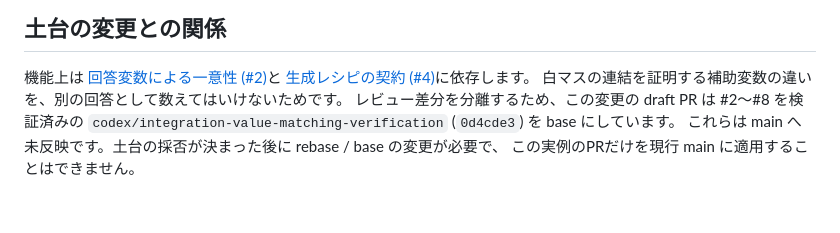
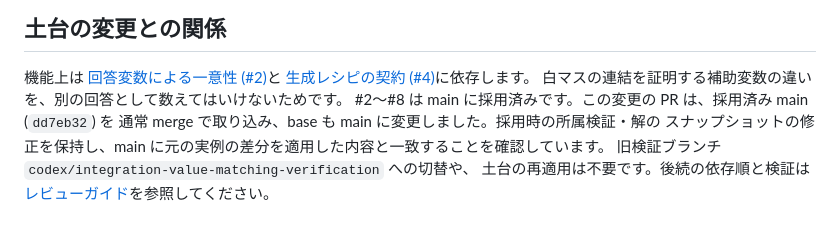
Before and after one commit to airtoxin/puzzle-box, a Markdown page: docs/composable-shading.md, the part around the change. Drawn GitHub-style.

Commit message:
Correct composable shading guide after adoption of its foundation

```diff
--- a/docs/composable-shading.md
+++ b/docs/composable-shading.md
@@ -125,7 +125,9 @@ API はサイズ上限を設けておらず、大盤面の性能は未検証で
 機能上は [回答変数による一意性 (#2)](https://github.com/airtoxin/puzzle-box/pull/2)と
 [生成レシピの契約 (#4)](https://github.com/airtoxin/puzzle-box/pull/4)に依存します。
 白マスの連結を証明する補助変数の違いを、別の回答として数えてはいけないためです。
-レビュー差分を分離するため、この変更の draft PR は #2〜#8 を検証済みの
-`codex/integration-value-matching-verification` (`0d4cde3`) を base にしています。
-これらは main へ未反映です。土台の採否が決まった後に rebase / base の変更が必要で、
-この実例のPRだけを現行 main に適用することはできません。
+#2〜#8 は main に採用済みです。この変更の PR は、採用済み main (`dd7eb32`) を
+通常 merge で取り込み、base も main に変更しました。採用時の所属検証・解の
+スナップショットの修正を保持し、main に元の実例の差分を適用した内容と一致することを確認しています。
+旧検証ブランチ `codex/integration-value-matching-verification` への切替や、
+土台の再適用は不要です。後続の依存順と検証は
+[レビューガイド](https://github.com/airtoxin/puzzle-box/blob/codex/review-roadmap/docs/review-roadmap.md)を参照してください。
```
